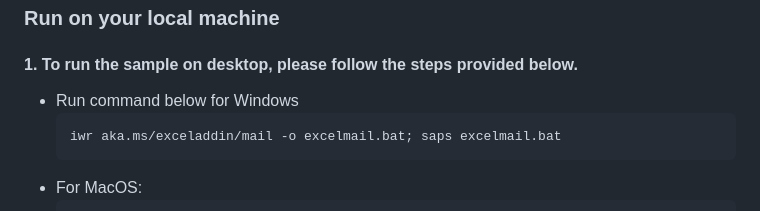
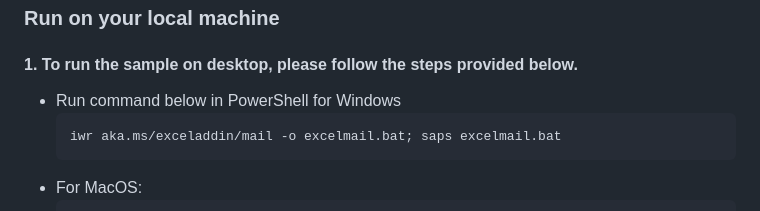
Before and after one commit to OfficeDev/Excel-Scenario-based-Add-in-Samples, a Markdown page: Mail-Merge-Sample-Add-in/README.md, the part around the change. GitHub-like rendering.

Commit message:
Update README.md to emphasize PowerShell in Windows

````diff
--- a/Mail-Merge-Sample-Add-in/README.md
+++ b/Mail-Merge-Sample-Add-in/README.md
@@ -33,7 +33,7 @@ To run the completed project in this folder, you need the following:
 ### Run on your local machine
 #### 1. To run the sample on desktop, please follow the steps provided below.
 
-- Run command below for Windows
+- Run command below in PowerShell for Windows
    ```
    iwr aka.ms/exceladdin/mail -o excelmail.bat; saps excelmail.bat
    ```
````
